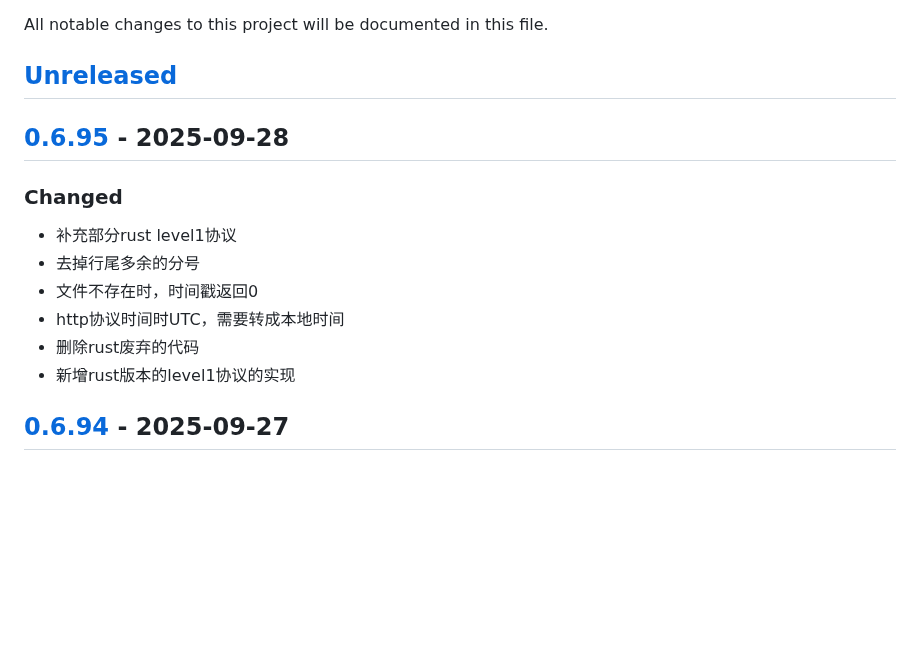
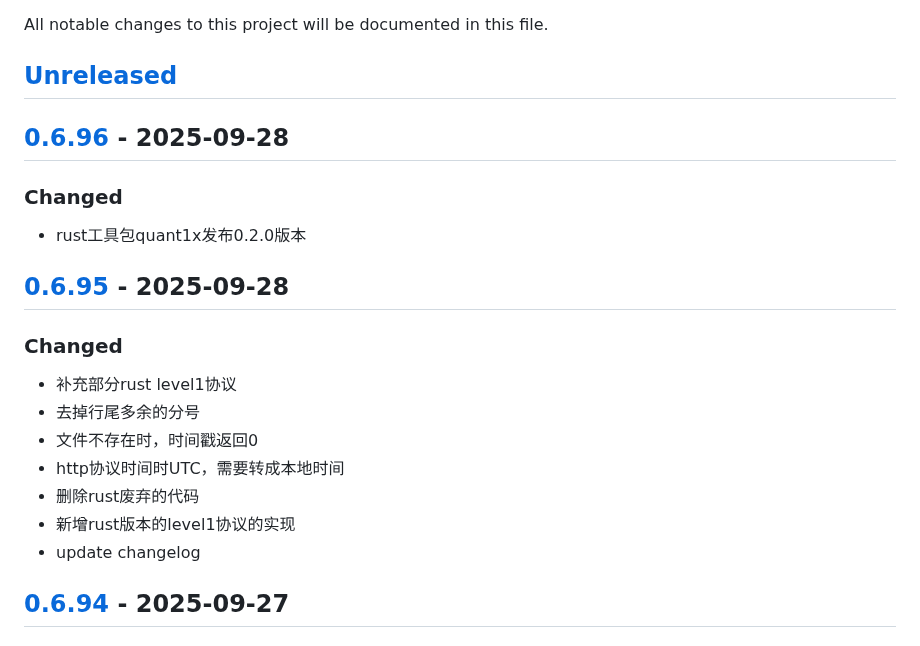
Before and after one commit to quant1x/quant1x, a Markdown page: CHANGELOG.md, the part around one of its changes. Rendered like a GitHub page; blank space fills up the shorter version.

Commit message:
update changelog

```diff
--- a/CHANGELOG.md
+++ b/CHANGELOG.md
@@ -2,6 +2,10 @@
 All notable changes to this project will be documented in this file.
 
 ## [Unreleased]
+
+## [0.6.96] - 2025-09-28
+### Changed
+- rust工具包quant1x发布0.2.0版本
 
 ## [0.6.95] - 2025-09-28
 ### Changed
@@ -11,6 +15,7 @@ All notable changes to this project will be documented in this file.
 - http协议时间时UTC，需要转成本地时间
 - 删除rust废弃的代码
 - 新增rust版本的level1协议的实现
+- update changelog
 
 ## [0.6.94] - 2025-09-27
 ### Changed
```
Also changed, not shown: other parts of CHANGELOG.md (+2 -1 lines).
